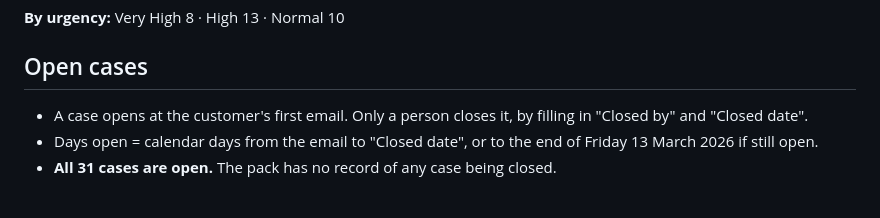
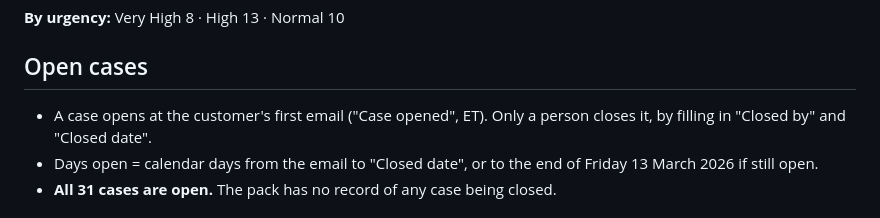
Before and after one commit to ivitiongson/Tannerhill, a Markdown page: sort_results.md, the part around one of its changes. Rendered like a GitHub page.

```diff
--- a/sort_results.md
+++ b/sort_results.md
@@ -50,7 +50,7 @@ For "No reply" messages, the time counted is how long they had been waiting by t
 
 ## Open cases
 
-- A case opens at the customer's first email. Only a person closes it, by filling in "Closed by" and "Closed date".
+- A case opens at the customer's first email ("Case opened", ET). Only a person closes it, by filling in "Closed by" and "Closed date".
 - Days open = calendar days from the email to "Closed date", or to the end of Friday 13 March 2026 if still open.
 - **All 31 cases are open.** The pack has no record of any case being closed.
 
```
Also changed, not shown: other parts of sort_results.md (+33 -33 lines), CLAUDE.md (+5 -2 lines).
